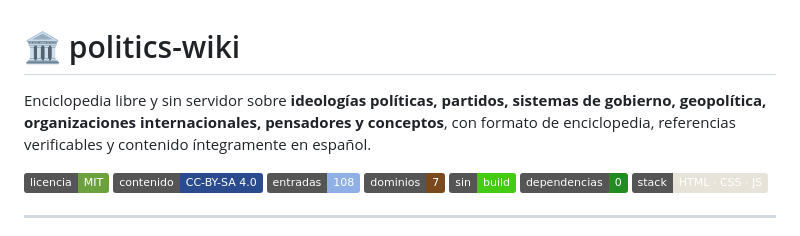
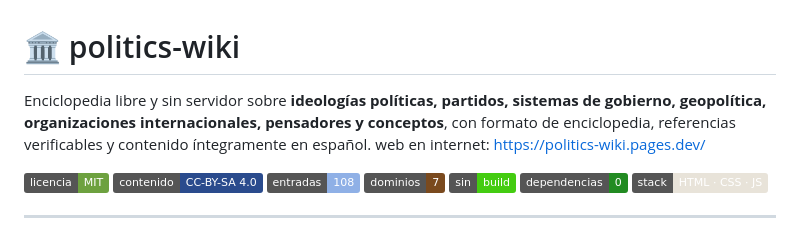
Before and after one commit to saulxz/politics-wiki-pub, a Markdown page: README.md, the part around the change. GitHub-like rendering; badges without logos.

Commit message:
docs: enlace al sitio web oficial en el README

```diff
--- a/README.md
+++ b/README.md
@@ -1,6 +1,6 @@
 # 🏛️ politics-wiki
 
-Enciclopedia libre y sin servidor sobre **ideologías políticas, partidos, sistemas de gobierno, geopolítica, organizaciones internacionales, pensadores y conceptos**, con formato de enciclopedia, referencias verificables y contenido íntegramente en español.
+Enciclopedia libre y sin servidor sobre **ideologías políticas, partidos, sistemas de gobierno, geopolítica, organizaciones internacionales, pensadores y conceptos**, con formato de enciclopedia, referencias verificables y contenido íntegramente en español. web en internet: https://politics-wiki.pages.dev/
 
 ![Licencia del código: MIT](https://img.shields.io/badge/licencia-MIT-6da13f)
 ![Contenido: CC BY-SA 4.0](https://img.shields.io/badge/contenido-CC--BY--SA_4.0-2a4b8d)
```
